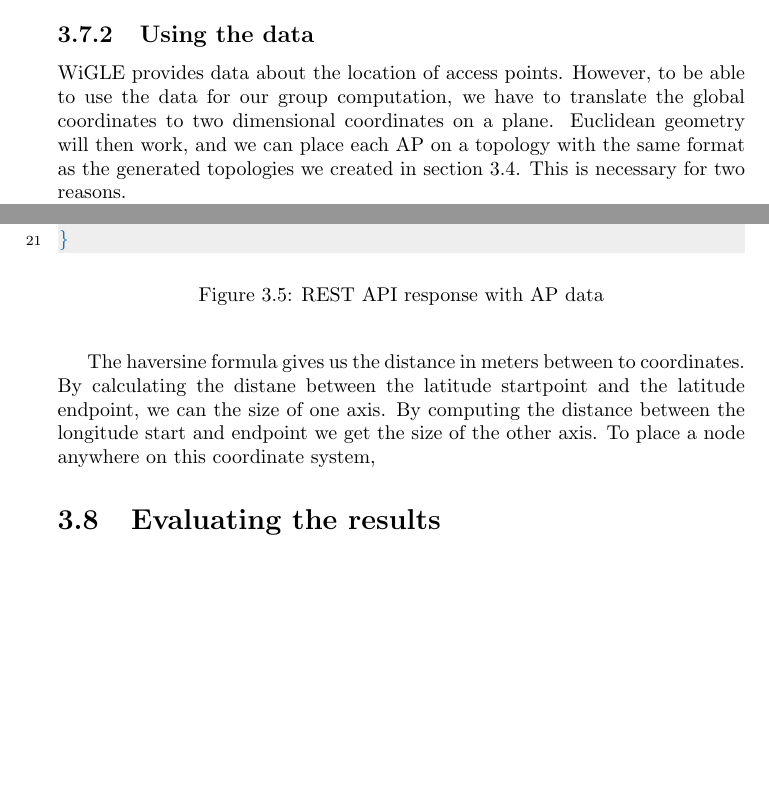
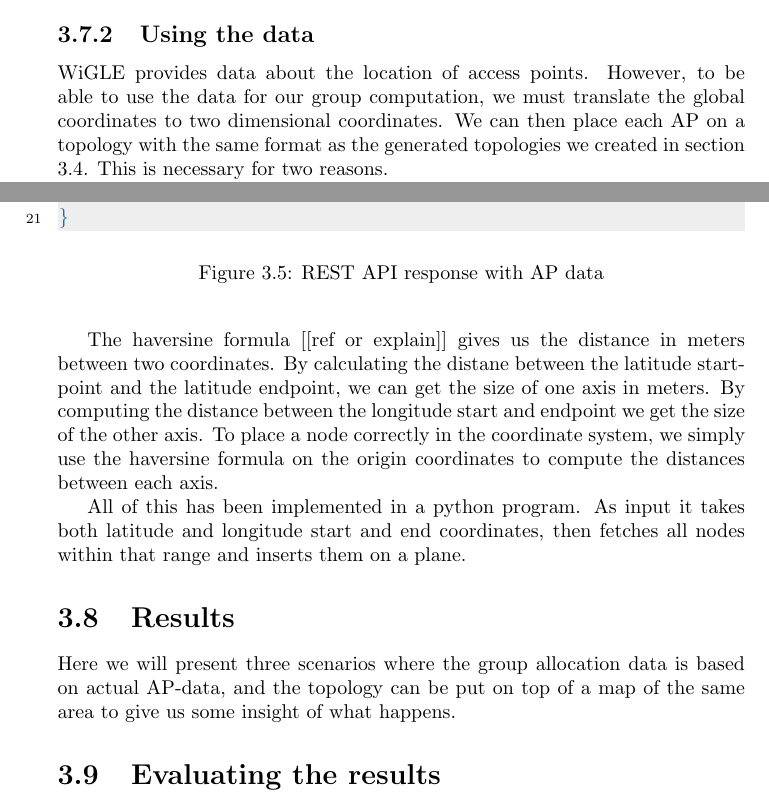
Before and after one commit to hansjny/thesis, a LaTeX thesis (Oppgave.tex): two parts of pages 17 and 18 of 19 before the commit and two parts of pages 17 and 18 of 20 after it, joined at a grey line, cut so that both start at the same text, the shorter picture padded with empty space. Compiled offline with pdfLaTeX.

Commit message:
Added group images and updates

```diff
--- a/Oppgave.tex
+++ b/Oppgave.tex
@@ -448,12 +448,13 @@ can be seen in figure \ref{fig:wigle}.
 
 We are primarily interested in the properties $trilong$ and $trilat$, which is
 the triangulated coordinates of the AP.
+
 \subsection{Using the data}
 WiGLE provides data about the location of access points. However, to be able to
-use the data for our group computation, we have to translate the global coordinates
-to two dimensional coordinates on a plane. Euclidean geometry will then work,
-and we can place each AP on a topology with the same format as the
-generated topologies we created in section \ref{simdata}. This is necessary for two reasons.
+use the data for our group computation, we must translate the global coordinates
+to two dimensional coordinates. We can then place each AP on a topology with the
+same format as the generated topologies we created in section \ref{simdata}.
+This is necessary for two reasons.
 
 The first reason is that creating a group creation program that can operate
 on the longitudes and latitudes directly adds more complexity. Both with regards to
@@ -464,7 +465,15 @@ which neighbours each AP can hear, and with what $-dBi$ strengths they are heard
 This will have to be computed like earlier, and by parsing it to the format
 we designed in section \ref{simulationrep} we can reuse the code to generate the neighbour lists.
 
-The haversine formula gives us the distance in meters between to coordinates. By calculating
-the distane between the latitude startpoint and the latitude endpoint, we can the size of one
-axis. By computing the distance between the longitude start and endpoint we get the size of the
-other axis. To place a node anywhere on this coordinate system,
+The haversine formula [[ref or explain]] gives us the distance in meters between two coordinates. By calculating
+the distane between the latitude startpoint and the latitude endpoint, we can get the size of one
+axis in meters. By computing the distance between the longitude start and endpoint we get the size of the
+other axis. To place a node correctly in the coordinate system, we simply use the haversine formula on the
+origin coordinates to compute the distances between each axis.
+
+All of this has been implemented in a python program. As input it takes both latitude and longitude start and end coordinates,
+then fetches all nodes within that range and inserts them on a plane.
+
+\section{Results}
+Here we will present three scenarios where the group allocation data is based on actual AP-data, and the topology can be
+put on top of a map of the same area to give us some insight of what happens.
```
Also changed, not shown: Images/forks_groups.png (added), Images/lillehammer_groups.png (added), Images/tynset_groups.png (added), Oppgave.pdf, Oppgave.tex (10 more changed lines), 4 other files.
